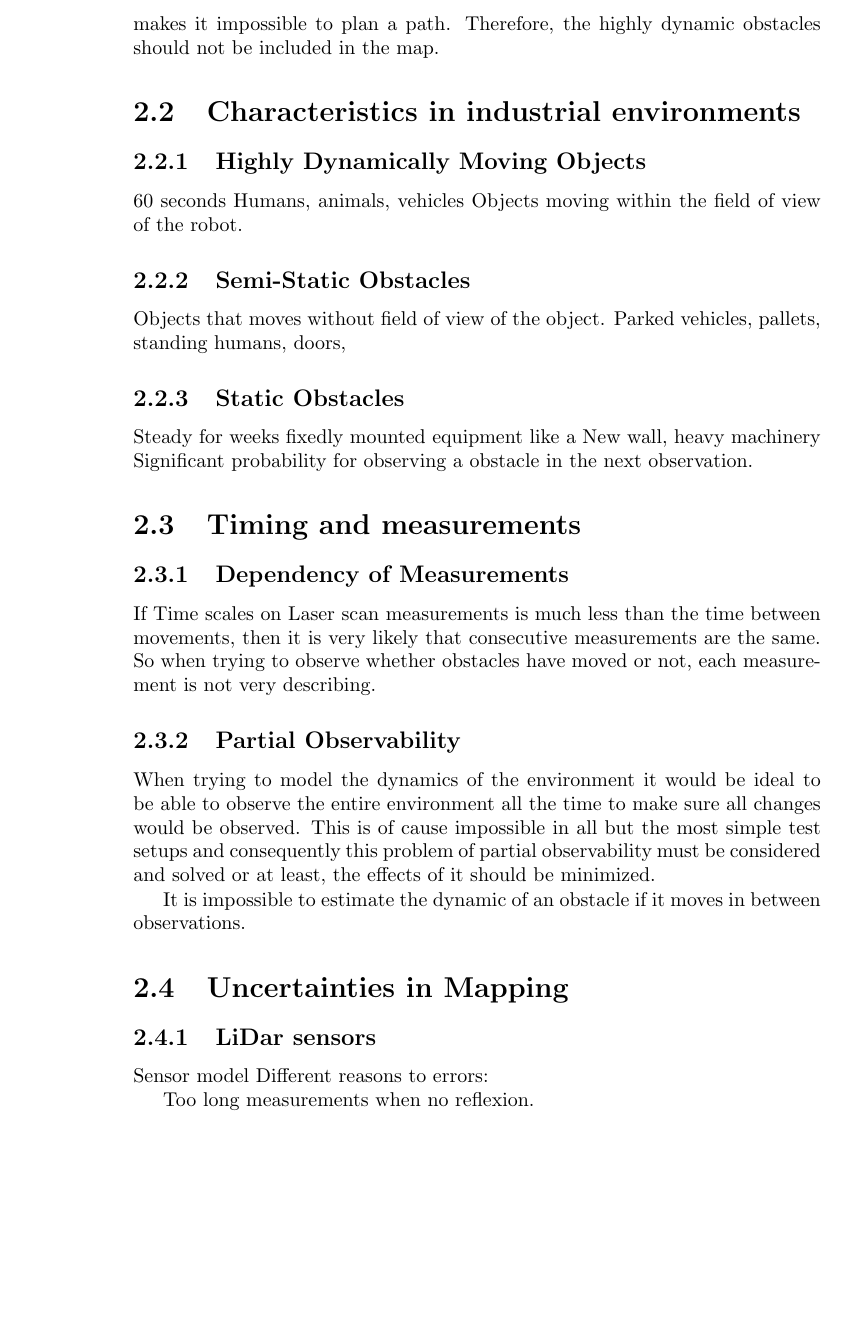
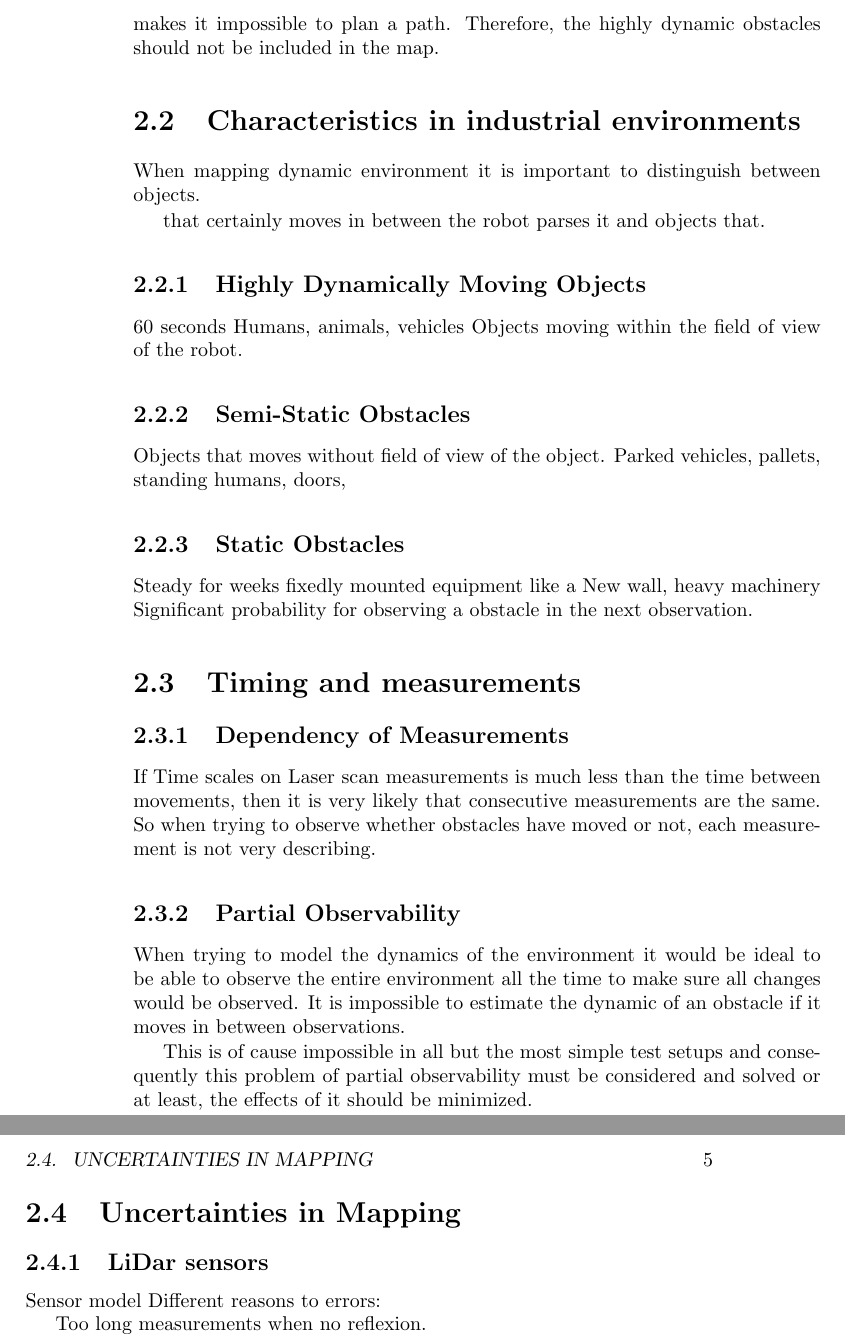
Before and after one commit to dynMapMaster/report, a LaTeX book (report.tex, which reads chapters/problem_analysis/environments.tex, chapters/problem_analysis/measurement_timing.tex): part of page 12 of 23 before the commit and two parts of pages 12 and 13 of 23 after it, the two joined at a grey line, cut so that both start at the same text, the shorter picture padded with empty space. Compiled offline with pdfLaTeX.

Commit message:
problem analyse 2

```diff
--- a/chapters/problem_analysis/environments.tex
+++ b/chapters/problem_analysis/environments.tex
@@ -1,6 +1,8 @@
 %!TEX root = ../../report.tex
 \section{Characteristics in industrial environments}
+When mapping dynamic environment it is important to distinguish between objects.
 
+ that certainly moves in between the robot parses it and objects that.
 \subsection{Highly Dynamically Moving Objects}
 60 seconds
 Humans, animals, vehicles
--- a/chapters/problem_analysis/measurement_timing.tex
+++ b/chapters/problem_analysis/measurement_timing.tex
@@ -2,8 +2,10 @@
 \section{Timing and measurements}
 
 \subsection{Dependency of Measurements}
-If Time scales on Laser scan measurements is much less than the time between movements, then it is very likely that consecutive measurements are the same. So when trying to observe whether obstacles have moved or not, each measurement is not very describing.
+If Time scales on Laser scan measurements is much less than the time between movements, then it is very likely that consecutive measurements are the same.
+So when trying to observe whether obstacles have moved or not, each measurement is not very describing.
 \subsection{Partial Observability}
-When trying to model the dynamics of the environment it would be ideal to be able to observe the entire environment all the time to make sure all changes would be observed. This is of cause impossible in all but the most simple test setups and consequently this problem of partial observability must be considered and solved or at least, the effects of it should be minimized.
+When trying to model the dynamics of the environment it would be ideal to be able to observe the entire environment all the time to make sure all changes would be observed.
+It is impossible to estimate the dynamic of an obstacle if it moves in between observations.
 
-It is impossible to estimate the dynamic of an obstacle if it moves in between observations.
+This is of cause impossible in all but the most simple test setups and consequently this problem of partial observability must be considered and solved or at least, the effects of it should be minimized.
```
